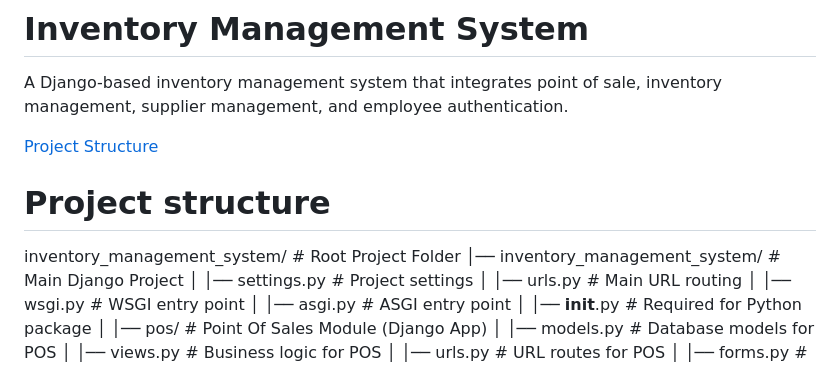
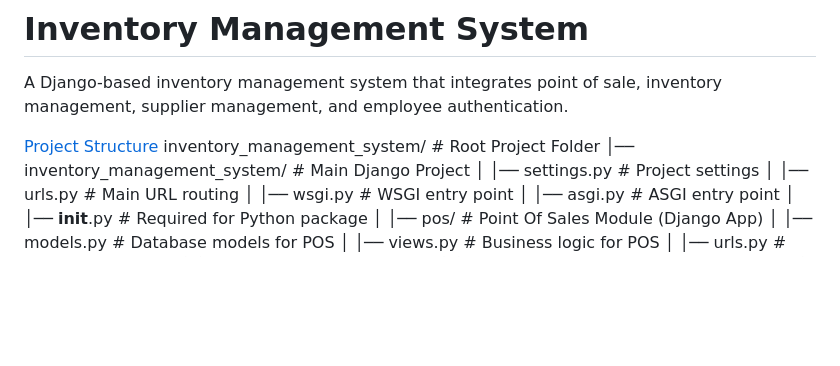
Before and after one commit to D24CE154/inventory_management_system, a Markdown page: README.md, the part around the change. GitHub-like rendering; blank space fills up the shorter version.

```diff
--- a/README.md
+++ b/README.md
@@ -3,8 +3,6 @@
 A Django-based inventory management system that integrates point of sale, inventory management, supplier management, and employee authentication.
 
 [Project Structure](Project%20structure.txt)
-
-# Project structure
 inventory_management_system/   # Root Project Folder
 │── inventory_management_system/  # Main Django Project
 │   │── settings.py        # Project settings
```
